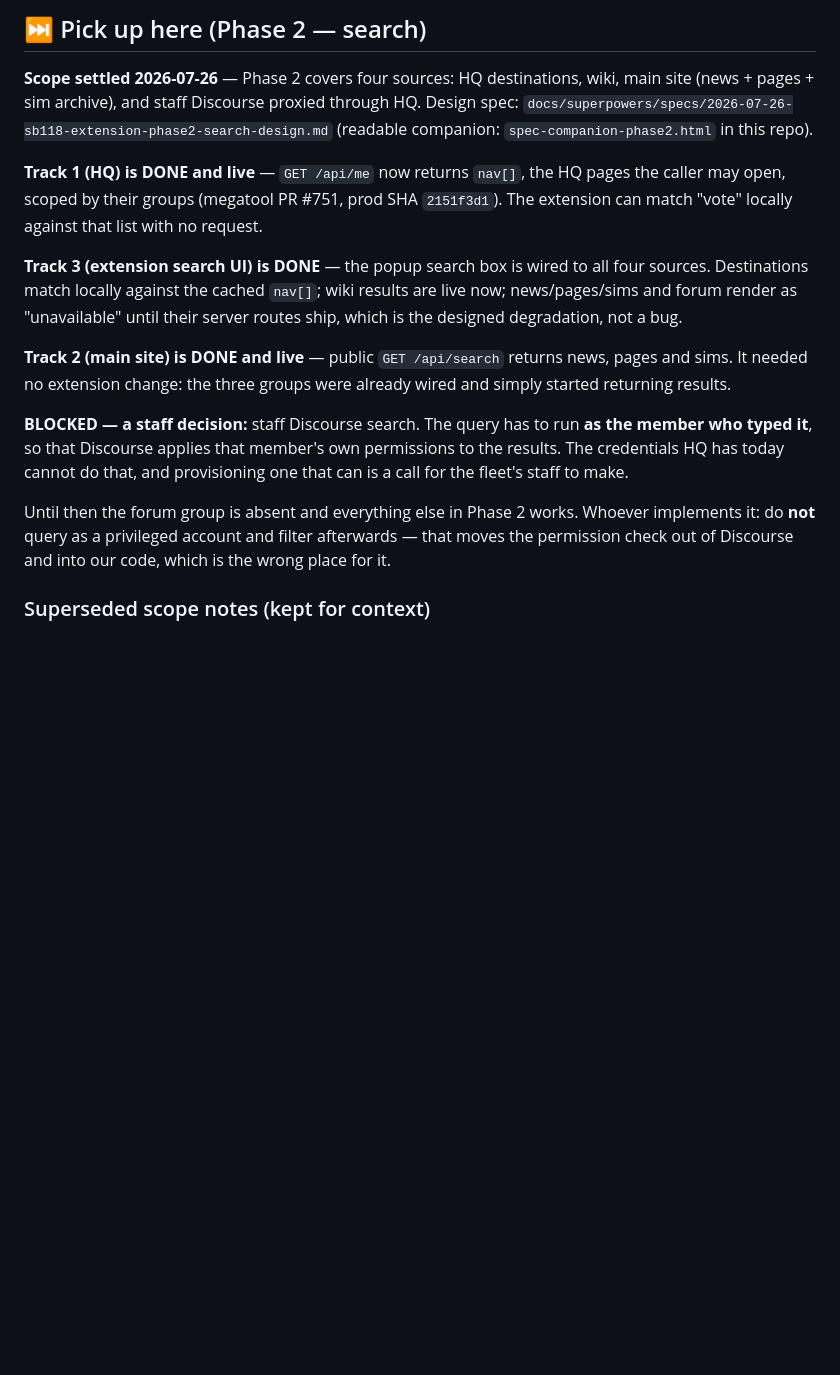
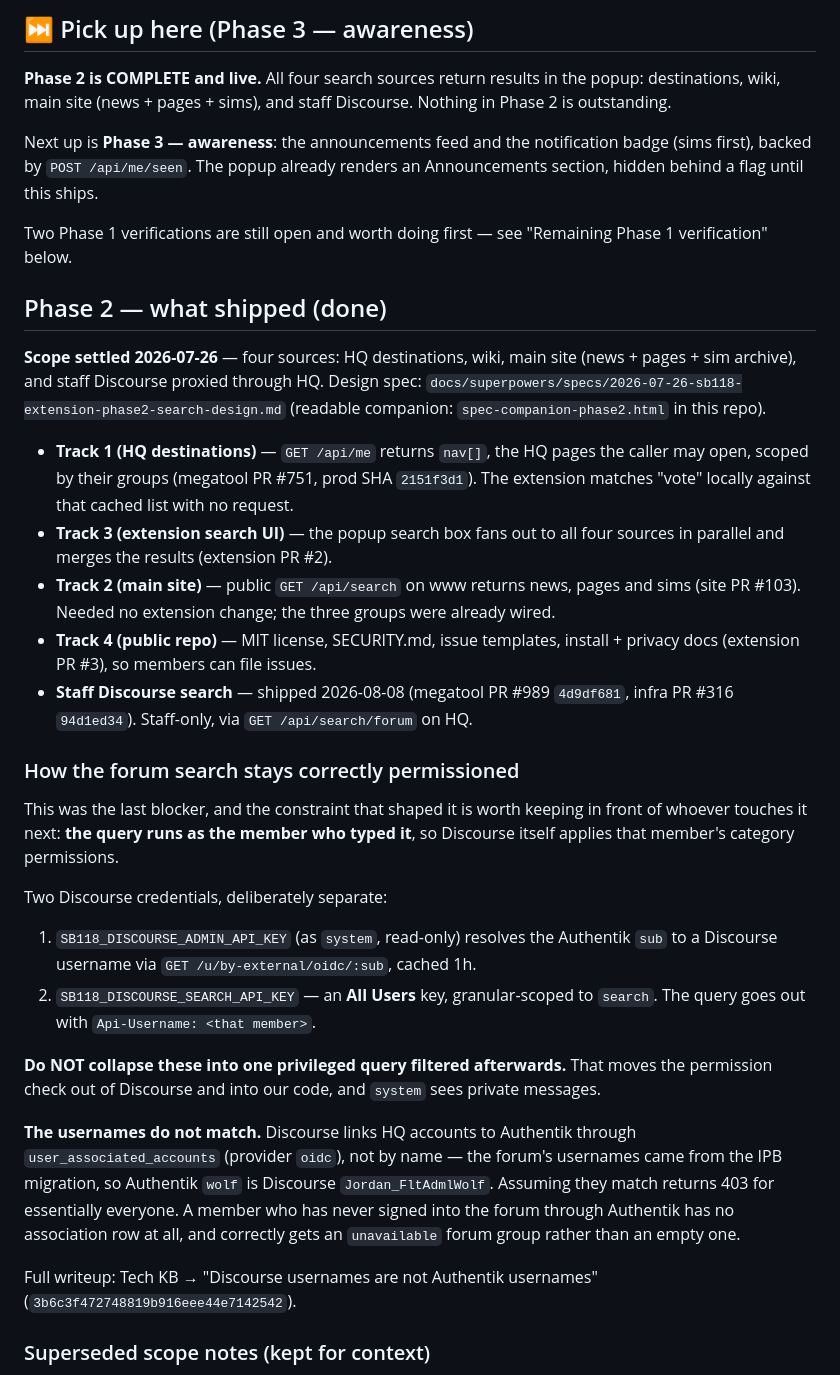
Before and after one commit to StarBase118/sb118-browser-extension, a Markdown page: ROADMAP.md, the part around one of its changes. Drawn GitHub-style; blank space fills up the shorter version.

```diff
--- a/ROADMAP.md
+++ b/ROADMAP.md
@@ -4,32 +4,61 @@ _Last updated: 2026-07-26._
 
-## ⏭ Pick up here (Phase 2 — search)
+## ⏭ Pick up here (Phase 3 — awareness)
 
-**Scope settled 2026-07-26** — Phase 2 covers four sources: HQ destinations, wiki, main site
-(news + pages + sim archive), and staff Discourse proxied through HQ. Design spec:
+**Phase 2 is COMPLETE and live.** All four search sources return results in the popup:
+destinations, wiki, main site (news + pages + sims), and staff Discourse. Nothing in Phase 2
+is outstanding.
+
+Next up is **Phase 3 — awareness**: the announcements feed and the notification badge (sims
+first), backed by `POST /api/me/seen`. The popup already renders an Announcements section,
+hidden behind a flag until this ships.
+
+Two Phase 1 verifications are still open and worth doing first — see
+"Remaining Phase 1 verification" below.
+
+## Phase 2 — what shipped (done)
+
+**Scope settled 2026-07-26** — four sources: HQ destinations, wiki, main site (news + pages +
+sim archive), and staff Discourse proxied through HQ. Design spec:
 `docs/superpowers/specs/2026-07-26-sb118-extension-phase2-search-design.md`
 (readable companion: `spec-companion-phase2.html` in this repo).
 
-**Track 1 (HQ) is DONE and live** — `GET /api/me` now returns `nav[]`, the HQ pages the caller
-may open, scoped by their groups (megatool PR #751, prod SHA `2151f3d1`). The extension can
-match "vote" locally against that list with no request.
+- **Track 1 (HQ destinations)** — `GET /api/me` returns `nav[]`, the HQ pages the caller may
+  open, scoped by their groups (megatool PR #751, prod SHA `2151f3d1`). The extension matches
+  "vote" locally against that cached list with no request.
+- **Track 3 (extension search UI)** — the popup search box fans out to all four sources
+  in parallel and merges the results (extension PR #2).
+- **Track 2 (main site)** — public `GET /api/search` on www returns news, pages and sims
+  (site PR #103). Needed no extension change; the three groups were already wired.
+- **Track 4 (public repo)** — MIT license, SECURITY.md, issue templates, install + privacy
+  docs (extension PR #3), so members can file issues.
+- **Staff Discourse search** — shipped 2026-08-08 (megatool PR #989 `4d9df681`, infra PR #316
+  `94d1ed34`). Staff-only, via `GET /api/search/forum` on HQ.
 
-**Track 3 (extension search UI) is DONE** — the popup search box is wired to all four
-sources. Destinations match locally against the cached `nav[]`; wiki results are live now;
-news/pages/sims and forum render as "unavailable" until their server routes ship, which is
-the designed degradation, not a bug.
+### How the forum search stays correctly permissioned
 
-**Track 2 (main site) is DONE and live** — public `GET /api/search` returns news, pages and
-sims. It needed no extension change: the three groups were already wired and simply started
-returning results.
+This was the last blocker, and the constraint that shaped it is worth keeping in front of
+whoever touches it next: **the query runs as the member who typed it**, so Discourse itself
+applies that member's category permissions.
 
-**BLOCKED — a staff decision:** staff Discourse search. The query has to run **as the member
-who typed it**, so that Discourse applies that member's own permissions to the results. The
-credentials HQ has today cannot do that, and provisioning one that can is a call for the
-fleet's staff to make.
+Two Discourse credentials, deliberately separate:
 
-Until then the forum group is absent and everything else in Phase 2 works. Whoever
-implements it: do **not** query as a privileged account and filter afterwards — that moves
-the permission check out of Discourse and into our code, which is the wrong place for it.
+1. `SB118_DISCOURSE_ADMIN_API_KEY` (as `system`, read-only) resolves the Authentik `sub` to a
+   Discourse username via `GET /u/by-external/oidc/:sub`, cached 1h.
+2. `SB118_DISCOURSE_SEARCH_API_KEY` — an **All Users** key, granular-scoped to `search`. The
+   query goes out with `Api-Username: <that member>`.
+
+**Do NOT collapse these into one privileged query filtered afterwards.** That moves the
+permission check out of Discourse and into our code, and `system` sees private messages.
+
+**The usernames do not match.** Discourse links HQ accounts to Authentik through
+`user_associated_accounts` (provider `oidc`), not by name — the forum's usernames came from
+the IPB migration, so Authentik `wolf` is Discourse `Jordan_FltAdmlWolf`. Assuming they match
+returns 403 for essentially everyone. A member who has never signed into the forum through
+Authentik has no association row at all, and correctly gets an `unavailable` forum group
+rather than an empty one.
+
+Full writeup: Tech KB → "Discourse usernames are not Authentik usernames"
+(`3b6c3f472748819b916eee44e7142542`).
 
 ### Superseded scope notes (kept for context)
 
```
Also changed, not shown: other parts of ROADMAP.md (+3 -8 lines), CLAUDE.md (+30 -15 lines).
